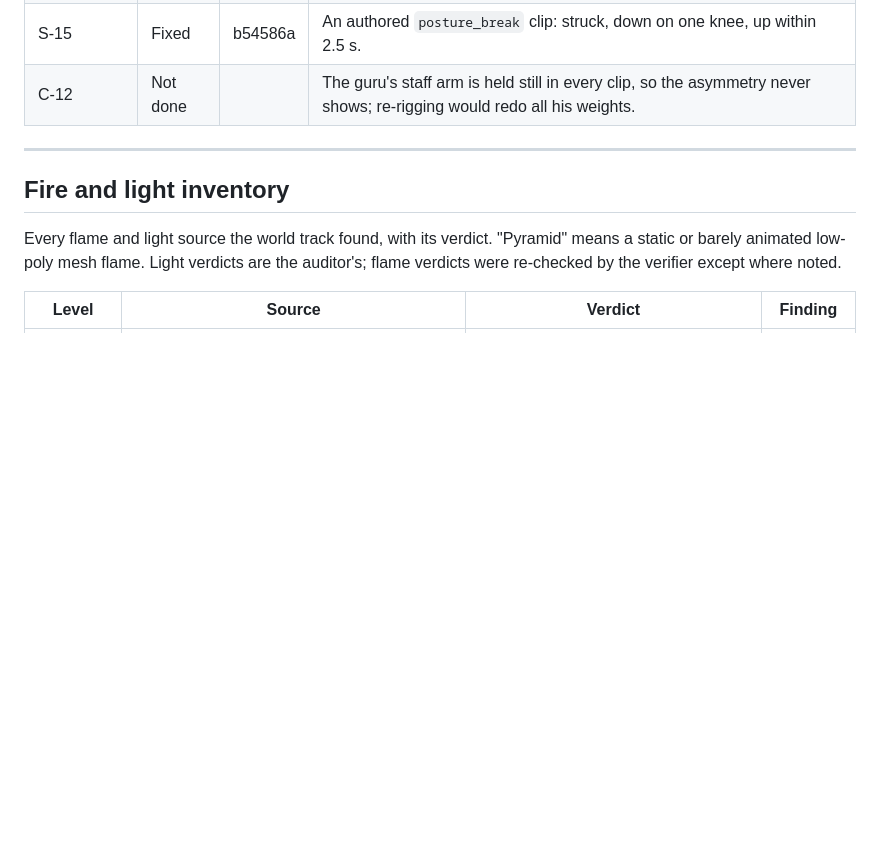
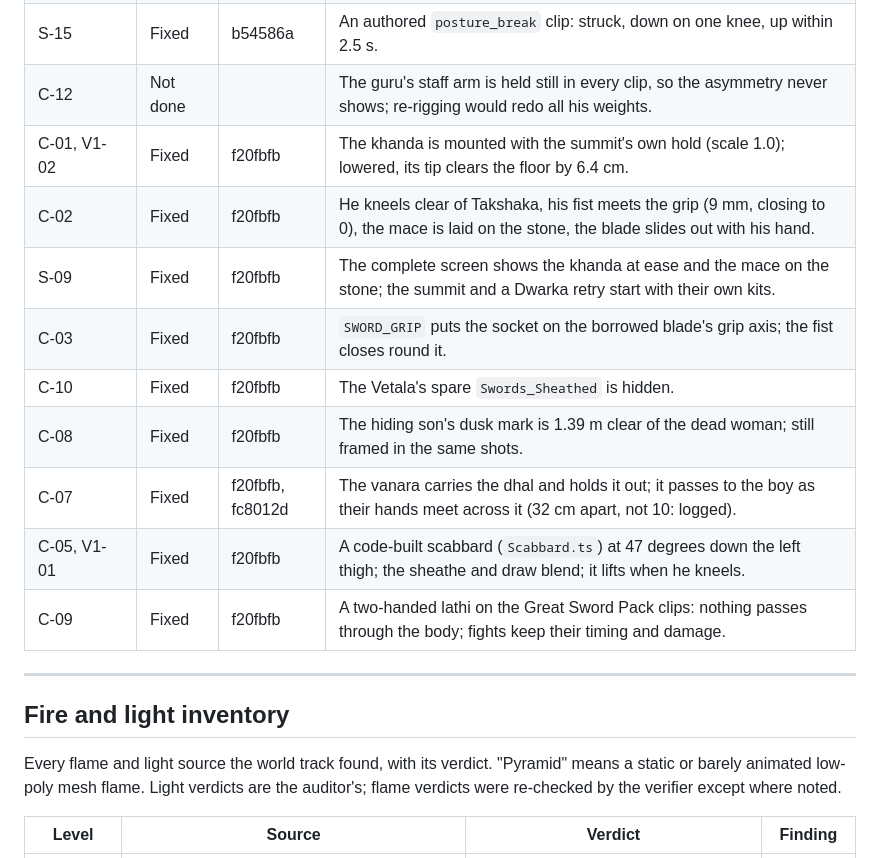
Before and after one commit to TejasGov/Yudhveer, a Markdown page: docs/AUDIT.md, the part around the change. Drawn GitHub-style; blank space fills up the shorter version.

Commit message:
Audit: fix status, holds and hand-offs
Co-Authored-By: Claude Opus 5.5 <noreply@anthropic.com>

```diff
--- a/docs/AUDIT.md
+++ b/docs/AUDIT.md
@@ -472,6 +472,15 @@ and a look at the before and after captures in `E:/hindan/game asset/audit/fixes
 | C-11 | Fixed | b54586a | Mace grip 6 cm up the haft; the left fist closes 8.5 cm above the butt. |
 | S-15 | Fixed | b54586a | An authored `posture_break` clip: struck, down on one knee, up within 2.5 s. |
 | C-12 | Not done | | The guru's staff arm is held still in every clip, so the asymmetry never shows; re-rigging would redo all his weights. |
+| C-01, V1-02 | Fixed | f20fbfb | The khanda is mounted with the summit's own hold (scale 1.0); lowered, its tip clears the floor by 6.4 cm. |
+| C-02 | Fixed | f20fbfb | He kneels clear of Takshaka, his fist meets the grip (9 mm, closing to 0), the mace is laid on the stone, the blade slides out with his hand. |
+| S-09 | Fixed | f20fbfb | The complete screen shows the khanda at ease and the mace on the stone; the summit and a Dwarka retry start with their own kits. |
+| C-03 | Fixed | f20fbfb | `SWORD_GRIP` puts the socket on the borrowed blade's grip axis; the fist closes round it. |
+| C-10 | Fixed | f20fbfb | The Vetala's spare `Swords_Sheathed` is hidden. |
+| C-08 | Fixed | f20fbfb | The hiding son's dusk mark is 1.39 m clear of the dead woman; still framed in the same shots. |
+| C-07 | Fixed | f20fbfb, fc8012d | The vanara carries the dhal and holds it out; it passes to the boy as their hands meet across it (32 cm apart, not 10: logged). |
+| C-05, V1-01 | Fixed | f20fbfb | A code-built scabbard (`Scabbard.ts`) at 47 degrees down the left thigh; the sheathe and draw blend; it lifts when he kneels. |
+| C-09 | Fixed | f20fbfb | A two-handed lathi on the Great Sword Pack clips: nothing passes through the body; fights keep their timing and damage. |
 
 ---
 
```
